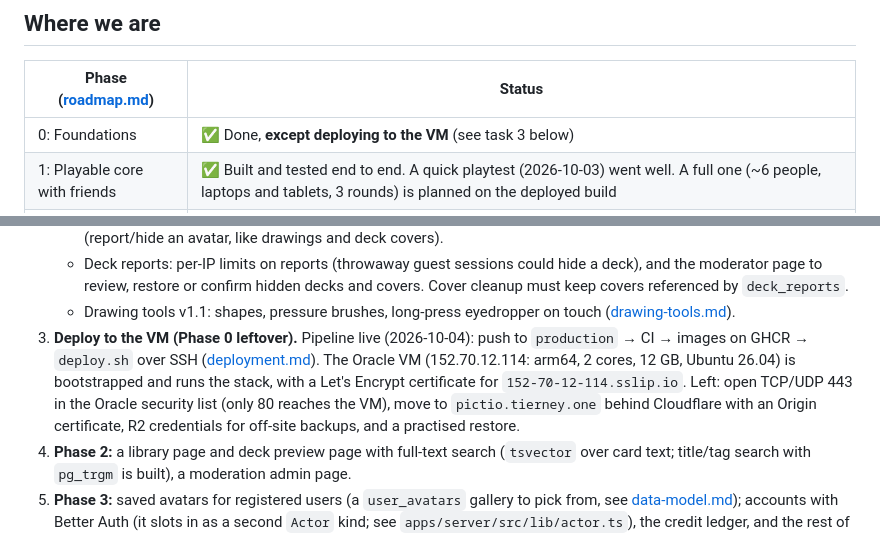
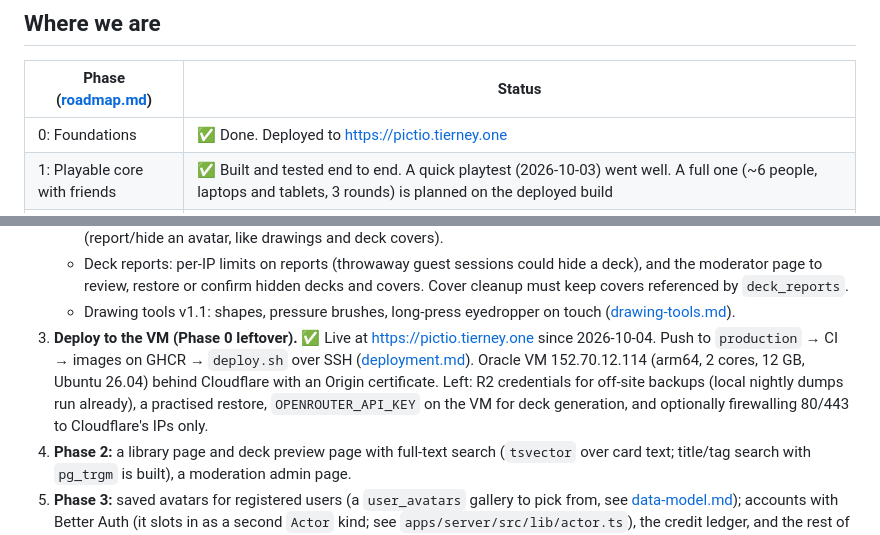
Before and after one commit to NunoFAntunes/PictioTheme, a Markdown page: docs/planning/status.md, 2 parts joined by grey strips. Rendered like a GitHub page.

```diff
--- a/docs/planning/status.md
+++ b/docs/planning/status.md
@@ -6,7 +6,7 @@
 
 | Phase ([roadmap.md](roadmap.md)) | Status |
 |---|---|
-| 0: Foundations | ✅ Done, **except deploying to the VM** (see task 3 below) |
+| 0: Foundations | ✅ Done. Deployed to https://pictio.tierney.one |
 | 1: Playable core with friends | ✅ Built and tested end to end. A quick playtest (2026-10-03) went well. A full one (~6 people, laptops and tablets, 3 rounds) is planned on the deployed build |
 | 2: Public play and deck library | Mostly done: public rooms and the lobby list, 20 curated decks seeded into the DB, a deck picker with search, deck/cover reports, and profanity filtering. Not started: a library page and the moderator page |
 | 3: Accounts and AI generation | Started: AI deck generation is open to everyone, guests included, within daily limits (1 per player, 3 per IP, a $5 daily budget): form → job → progress → deck saved and playable. No accounts, credits, review step, queue or streaming yet |
@@ -81,7 +81,7 @@ Current counts: 349 unit tests (protocol 5, game-core 120, server 160, web 64) a
    - Avatars: a cleanup job for guest avatars unused for ~30 days (`avatars.last_used_at`), and moderation (report/hide an avatar, like drawings and deck covers).
    - Deck reports: per-IP limits on reports (throwaway guest sessions could hide a deck), and the moderator page to review, restore or confirm hidden decks and covers. Cover cleanup must keep covers referenced by `deck_reports`.
    - Drawing tools v1.1: shapes, pressure brushes, long-press eyedropper on touch ([drawing-tools.md](../product/drawing-tools.md)).
-3. **Deploy to the VM (Phase 0 leftover).** Pipeline live (2026-10-04): push to `production` → CI → images on GHCR → `deploy.sh` over SSH ([deployment.md](../technical/deployment.md)). The Oracle VM (152.70.12.114: arm64, 2 cores, 12 GB, Ubuntu 26.04) is bootstrapped and runs the stack, with a Let's Encrypt certificate for `152-70-12-114.sslip.io`. Left: open TCP/UDP 443 in the Oracle security list (only 80 reaches the VM), move to `pictio.tierney.one` behind Cloudflare with an Origin certificate, R2 credentials for off-site backups, and a practised restore.
+3. **Deploy to the VM (Phase 0 leftover).** ✅ Live at https://pictio.tierney.one since 2026-10-04. Push to `production` → CI → images on GHCR → `deploy.sh` over SSH ([deployment.md](../technical/deployment.md)). Oracle VM 152.70.12.114 (arm64, 2 cores, 12 GB, Ubuntu 26.04) behind Cloudflare with an Origin certificate. Left: R2 credentials for off-site backups (local nightly dumps run already), a practised restore, `OPENROUTER_API_KEY` on the VM for deck generation, and optionally firewalling 80/443 to Cloudflare's IPs only.
 4. **Phase 2:** a library page and deck preview page with full-text search (`tsvector` over card text; title/tag search with `pg_trgm` is built), a moderation admin page.
 5. **Phase 3:** saved avatars for registered users (a `user_avatars` gallery to pick from, see [data-model.md](../technical/data-model.md)); accounts with Better Auth (it slots in as a second `Actor` kind; see `apps/server/src/lib/actor.ts`), the credit ledger, and the rest of AI deck generation ([ai-deck-pipeline.md](../technical/ai-deck-pipeline.md)). Generation is open to guests with daily limits; still to do: accounts (more decks per day, see next-features.md 3.4), the review step (remove cards, one free regenerate), an optional LLM theme check for subtler cases, and moving the in-process jobs to pg-boss. Nice to have: streaming progress (SSE) instead of polling, and showing generated decks in the library once search exists. The eval script exists (`deck:eval`); next prompt work is in the "What still goes wrong" section of the eval report.
 
```
Also changed, not shown: docs/technical/deployment.md (+2 -0 lines).
